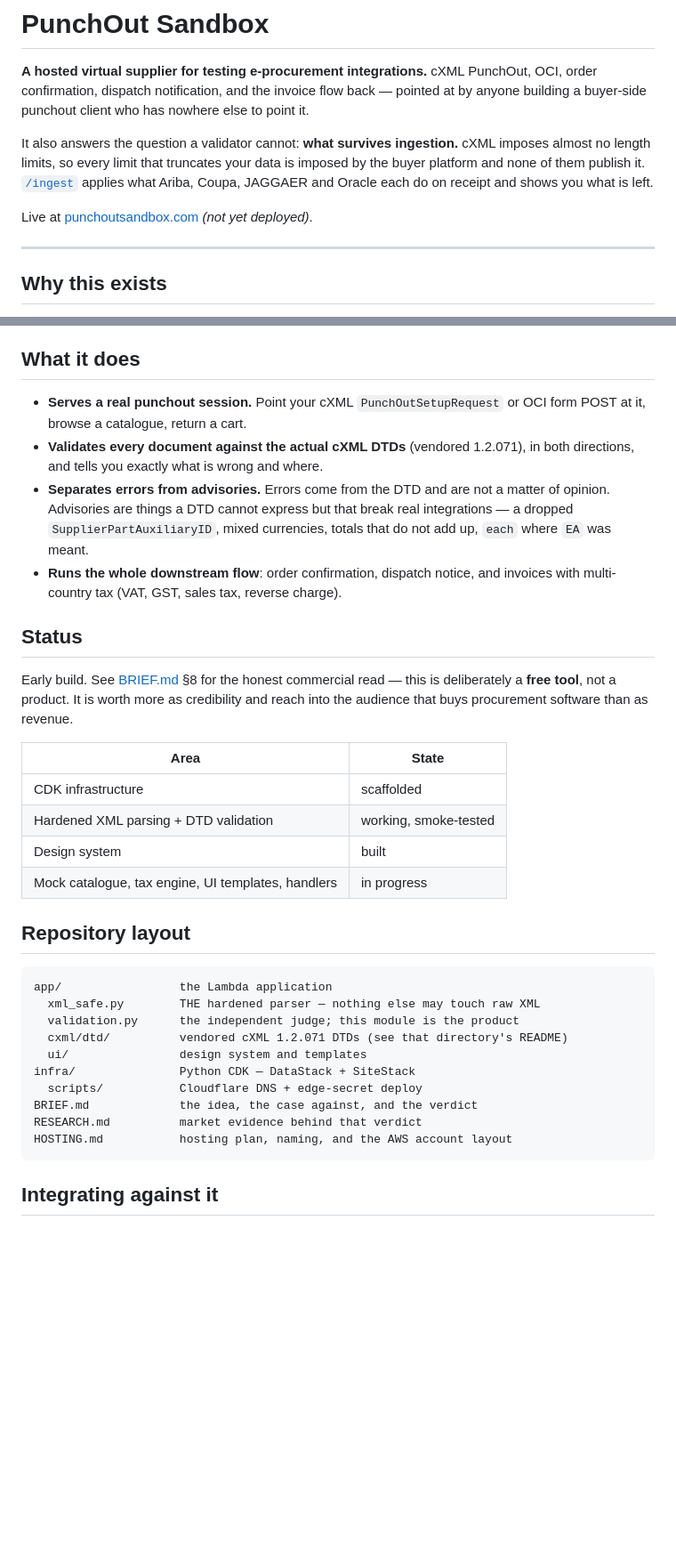
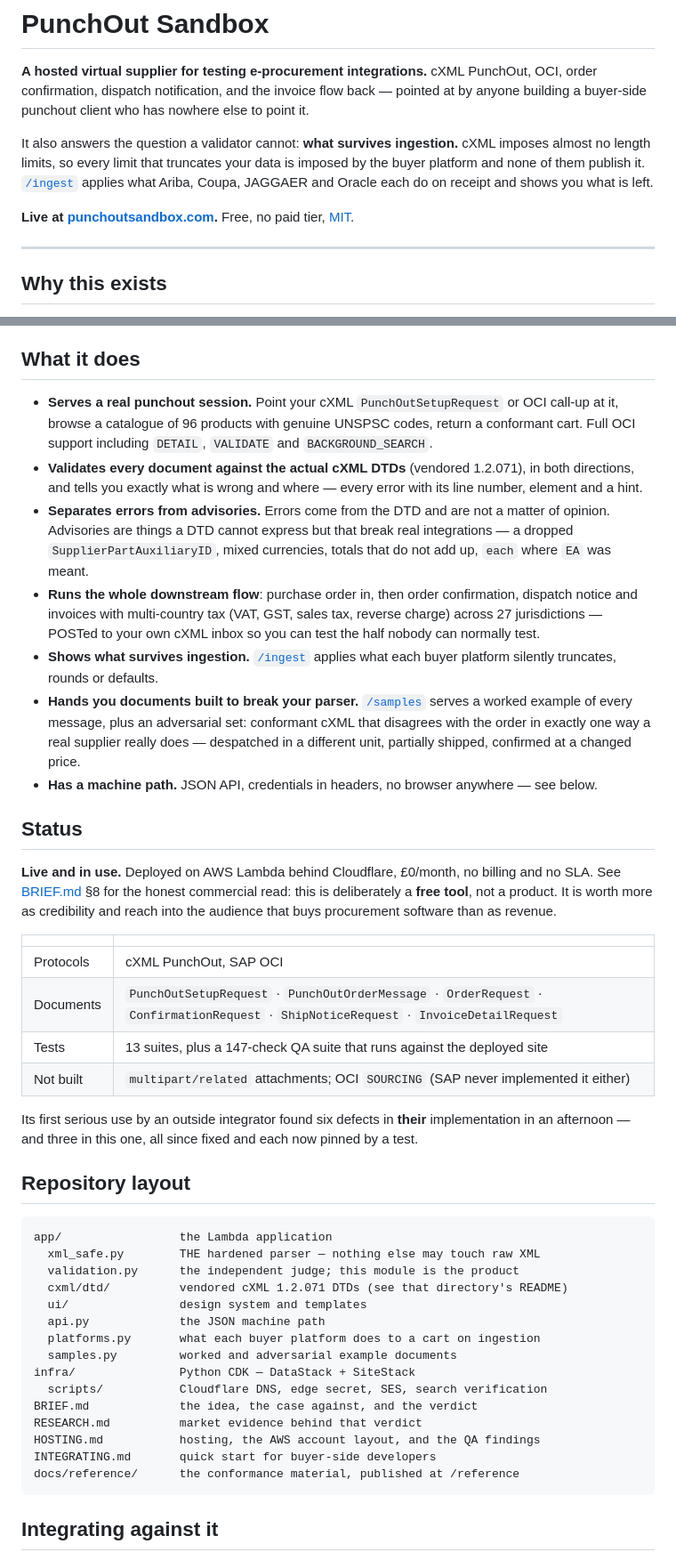
Before and after one commit to njp970/punchoutsandbox, a Markdown page: README.md, 2 parts joined by grey strips. Shown at 89% size. Rendered like a GitHub page; blank space fills up the shorter version.

Commit message:
Update the README — it still described a scaffold
The repo has been public for a day and its front page said "not yet
deployed" under a heading called Status that read "Early build", with a
table listing the catalogue, tax engine, templates and handlers as "in
progress". All of it shipped. Anyone arriving from the awesome-edi PR,
which points here, would have concluded the service did not exist.

Now describes what is actually there: the order flow through to
invoices, ingestion profiles, the adversarial samples, the JSON machine
path, and OCI including DETAIL/VALIDATE/BACKGROUND_SEARCH. Every number
in it was checked against the code rather than remembered — 96 products,
27 jurisdictions, 13 suites, DTD 1.2.071.

Says what is NOT built, too: multipart/related attachments and OCI
SOURCING. A status section that only lists strengths is the kind nobody
believes twice.

Co-Authored-By: Claude Opus 5 <noreply@anthropic.com>

````diff
--- a/README.md
+++ b/README.md
@@ -11,7 +11,7 @@ is imposed by the buyer platform and none of them publish it.
 [`/ingest`](https://punchoutsandbox.com/ingest) applies what Ariba, Coupa,
 JAGGAER and Oracle each do on receipt and shows you what is left.
 
-Live at [punchoutsandbox.com](https://punchoutsandbox.com) *(not yet deployed)*.
+**Live at [punchoutsandbox.com](https://punchoutsandbox.com).** Free, no paid tier, [MIT](LICENSE).
 
 ---
 
@@ -40,29 +40,48 @@ that exists so the judge has something to judge.
 ## What it does
 
 - **Serves a real punchout session.** Point your cXML `PunchOutSetupRequest`
-  or OCI form POST at it, browse a catalogue, return a cart.
+  or OCI call-up at it, browse a catalogue of 96 products with genuine UNSPSC
+  codes, return a conformant cart. Full OCI support including `DETAIL`,
+  `VALIDATE` and `BACKGROUND_SEARCH`.
 - **Validates every document against the actual cXML DTDs** (vendored 1.2.071),
-  in both directions, and tells you exactly what is wrong and where.
+  in both directions, and tells you exactly what is wrong and where — every
+  error with its line number, element and a hint.
 - **Separates errors from advisories.** Errors come from the DTD and are not a
   matter of opinion. Advisories are things a DTD cannot express but that break
   real integrations — a dropped `SupplierPartAuxiliaryID`, mixed currencies,
   totals that do not add up, `each` where `EA` was meant.
-- **Runs the whole downstream flow**: order confirmation, dispatch notice,
-  and invoices with multi-country tax (VAT, GST, sales tax, reverse charge).
+- **Runs the whole downstream flow**: purchase order in, then order
+  confirmation, dispatch notice and invoices with multi-country tax (VAT, GST,
+  sales tax, reverse charge) across 27 jurisdictions — POSTed to your own cXML
+  inbox so you can test the half nobody can normally test.
+- **Shows what survives ingestion.** [`/ingest`](https://punchoutsandbox.com/ingest)
+  applies what each buyer platform silently truncates, rounds or defaults.
+- **Hands you documents built to break your parser.**
+  [`/samples`](https://punchoutsandbox.com/samples) serves a worked example of
+  every message, plus an adversarial set: conformant cXML that disagrees with
+  the order in exactly one way a real supplier really does — despatched in a
+  different unit, partially shipped, confirmed at a changed price.
+- **Has a machine path.** JSON API, credentials in headers, no browser
+  anywhere — see below.
 
 ## Status
 
-Early build. See [BRIEF.md](BRIEF.md) §8 for the honest commercial read — this
-is deliberately a **free tool**, not a product. It is worth more as
+**Live and in use.** Deployed on AWS Lambda behind Cloudflare, £0/month, no
+billing and no SLA. See [BRIEF.md](BRIEF.md) §8 for the honest commercial read:
+this is deliberately a **free tool**, not a product. It is worth more as
 credibility and reach into the audience that buys procurement software than as
 revenue.
 
-| Area | State |
+| | |
 |---|---|
-| CDK infrastructure | scaffolded |
-| Hardened XML parsing + DTD validation | working, smoke-tested |
-| Design system | built |
-| Mock catalogue, tax engine, UI templates, handlers | in progress |
+| Protocols | cXML PunchOut, SAP OCI |
+| Documents | `PunchOutSetupRequest` · `PunchOutOrderMessage` · `OrderRequest` · `ConfirmationRequest` · `ShipNoticeRequest` · `InvoiceDetailRequest` |
+| Tests | 13 suites, plus a 147-check QA suite that runs against the deployed site |
+| Not built | `multipart/related` attachments; OCI `SOURCING` (SAP never implemented it either) |
+
+Its first serious use by an outside integrator found six defects in **their**
+implementation in an afternoon — and three in this one, all since fixed and
+each now pinned by a test.
 
 ## Repository layout
 
@@ -72,11 +91,16 @@ app/                 the Lambda application
   validation.py      the independent judge; this module is the product
   cxml/dtd/          vendored cXML 1.2.071 DTDs (see that directory's README)
   ui/                design system and templates
+  api.py             the JSON machine path
+  platforms.py       what each buyer platform does to a cart on ingestion
+  samples.py         worked and adversarial example documents
 infra/               Python CDK — DataStack + SiteStack
-  scripts/           Cloudflare DNS + edge-secret deploy
+  scripts/           Cloudflare DNS, edge secret, SES, search verification
 BRIEF.md             the idea, the case against, and the verdict
 RESEARCH.md          market evidence behind that verdict
-HOSTING.md           hosting plan, naming, and the AWS account layout
+HOSTING.md           hosting, the AWS account layout, and the QA findings
+INTEGRATING.md       quick start for buyer-side developers
+docs/reference/      the conformance material, published at /reference
 ```
 
 ## Integrating against it
````
